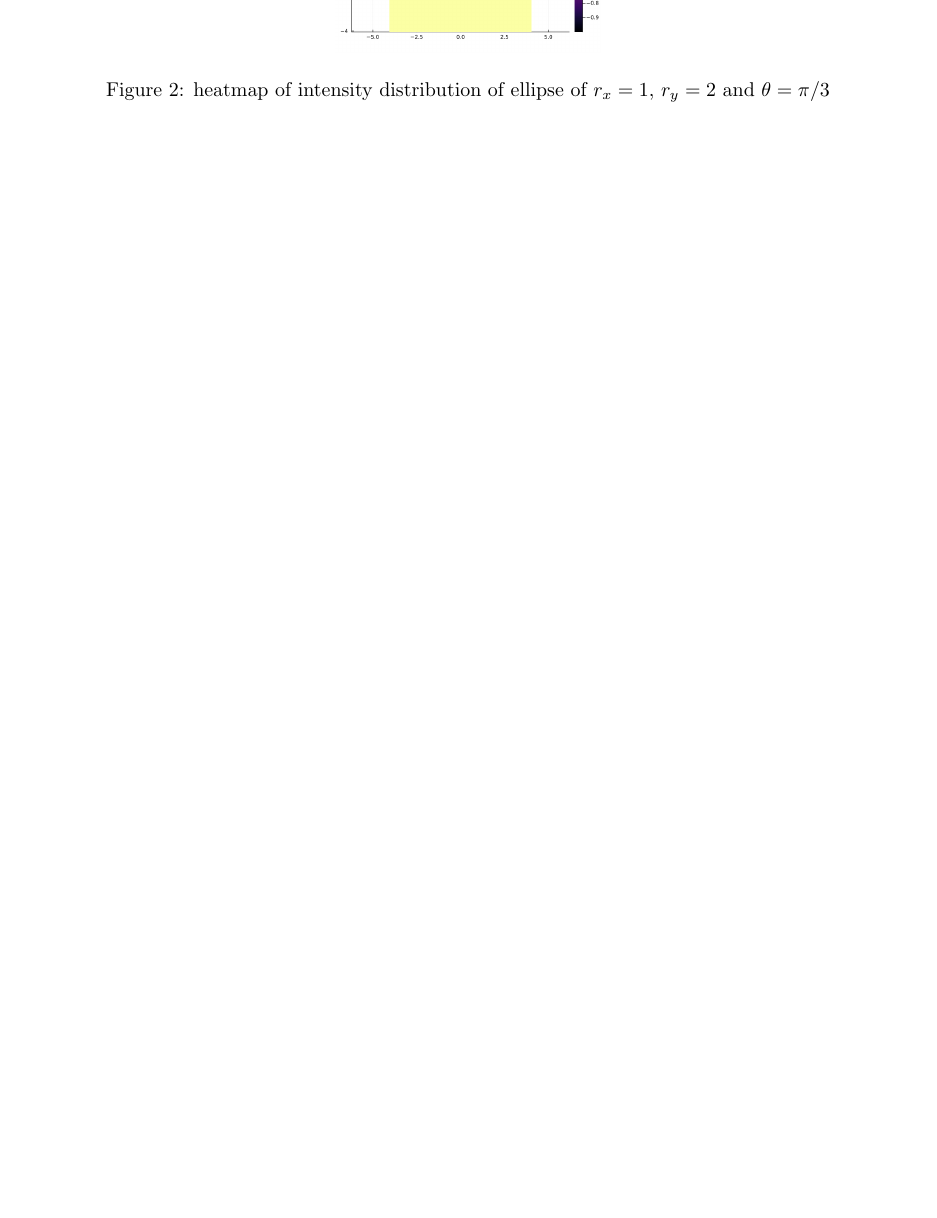
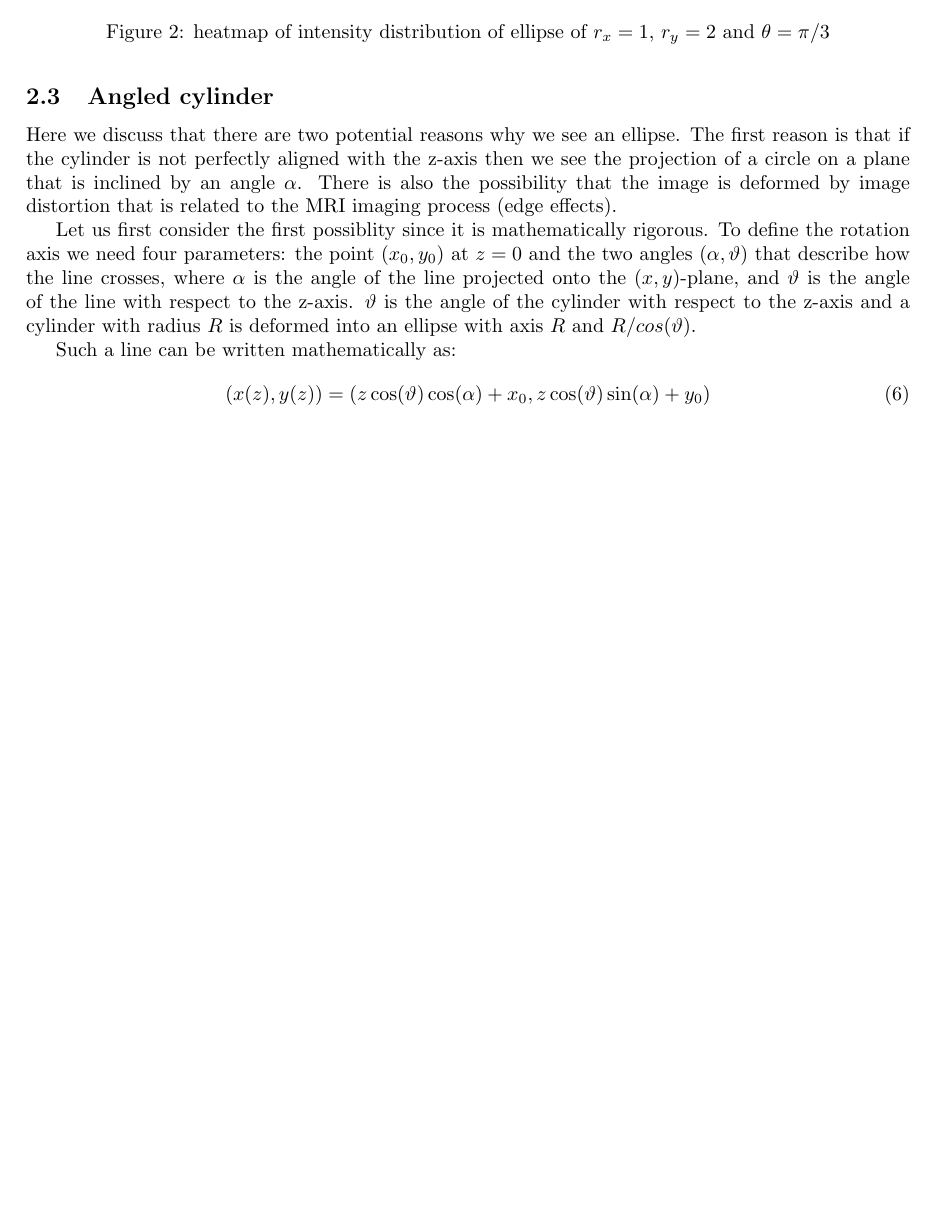
Before and after one commit to hstrey/BrainDancer, a LaTeX paper (phantom.tex): part of page 2 of 2, cut so that both start at the same text, the shorter picture padded with empty space. Compiled offline with pdfLaTeX.

Commit message:
added rotation axis math

```diff
--- a/phantom.tex
+++ b/phantom.tex
@@ -65,6 +65,14 @@ Using a similar approach to the section above we can write:
 \includegraphics[width=0.3\textwidth]{ellipse.png}
 \caption{\label{fig:ellipse}heatmap of intensity distribution of ellipse of $r_{x}=1$, $r_{y}=2$ and $\theta=\pi/3$}
 \end{figure}
+\subsection{Angled cylinder}
+Here we discuss that there are two potential reasons why we see an ellipse.  The first reason is that if the cylinder is not perfectly
+aligned with the z-axis then we see the projection of a circle on a plane that is inclined by an angle $\alpha$.  There is also the possibility that the image is deformed by image distortion that is related to the MRI imaging process (edge effects).
 
+Let us first consider the first possiblity since it is mathematically rigorous.  To define the rotation axis we need four parameters: the point $(x_{0},y_{0})$ at $z=0$ and the two angles $(\alpha,\vartheta)$ that describe how the line crosses, where $\alpha$ is the angle of the line projected onto the $(x,y)$-plane, and $\vartheta$ is the angle of the line with respect to the z-axis.  $\vartheta$ is the angle of the cylinder with respect to the z-axis and a cylinder with radius $R$ is deformed into an ellipse with axis $R$ and $R/cos(\vartheta)$.
 
+Such a line can be written mathematically as:
+\begin{equation}
+(x(z),y(z)) = (z\cos(\vartheta)\cos(\alpha)+x_{0},z\cos(\vartheta)\sin(\alpha)+y_{0})
+\end{equation}
 \end{document}
```
